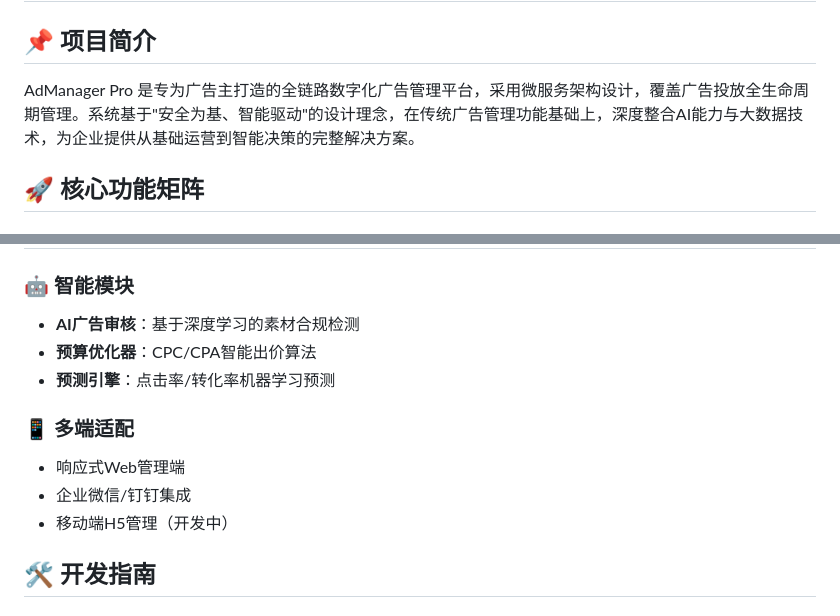
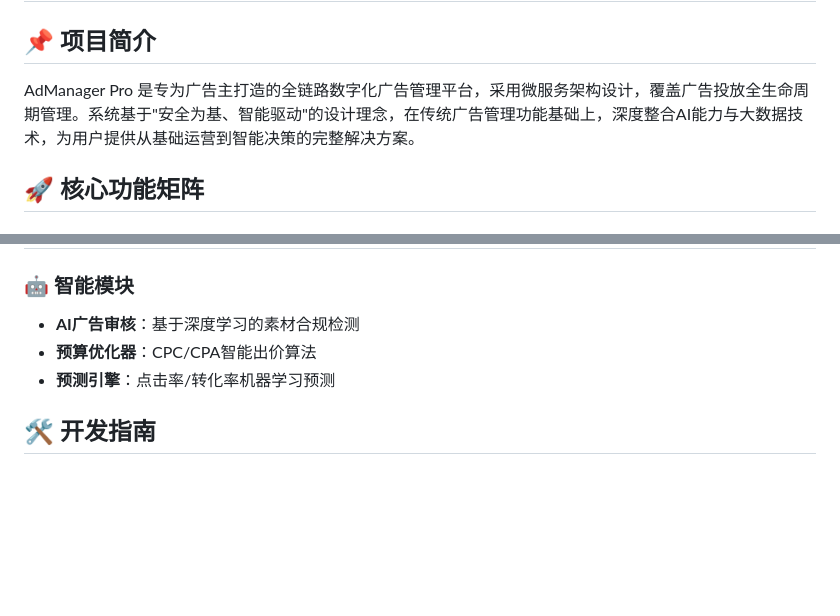
Before and after one commit to XuanFM17266/ad, a Markdown page: README.md, 2 parts joined by grey strips. Rendered like a GitHub page; blank space fills up the shorter version.

```diff
--- a/README.md
+++ b/README.md
@@ -2,7 +2,7 @@
 
 ## 📌 项目简介
 
-AdManager Pro 是专为广告主打造的全链路数字化广告管理平台，采用微服务架构设计，覆盖广告投放全生命周期管理。系统基于"安全为基、智能驱动"的设计理念，在传统广告管理功能基础上，深度整合AI能力与大数据技术，为企业提供从基础运营到智能决策的完整解决方案。
+AdManager Pro 是专为广告主打造的全链路数字化广告管理平台，采用微服务架构设计，覆盖广告投放全生命周期管理。系统基于"安全为基、智能驱动"的设计理念，在传统广告管理功能基础上，深度整合AI能力与大数据技术，为用户提供从基础运营到智能决策的完整解决方案。
 
 ## 🚀 核心功能矩阵
 
@@ -88,11 +88,6 @@ AdManager Pro 是专为广告主打造的全链路数字化广告管理平台，
 - **预算优化器**：CPC/CPA智能出价算法
 - **预测引擎**：点击率/转化率机器学习预测
 
-### 📱 多端适配
-- 响应式Web管理端
-- 企业微信/钉钉集成
-- 移动端H5管理（开发中）
-
 ## 🛠 开发指南
 
 ### 本地开发环境
```
